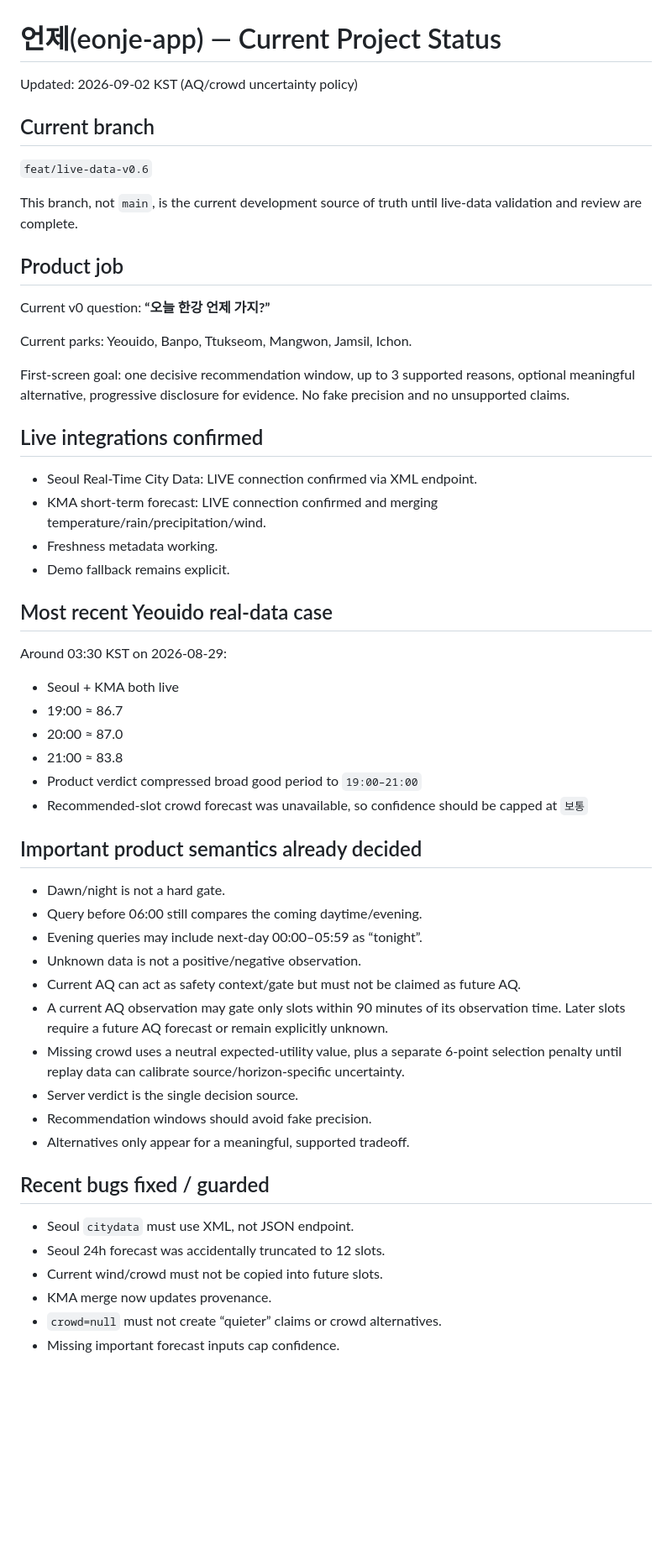
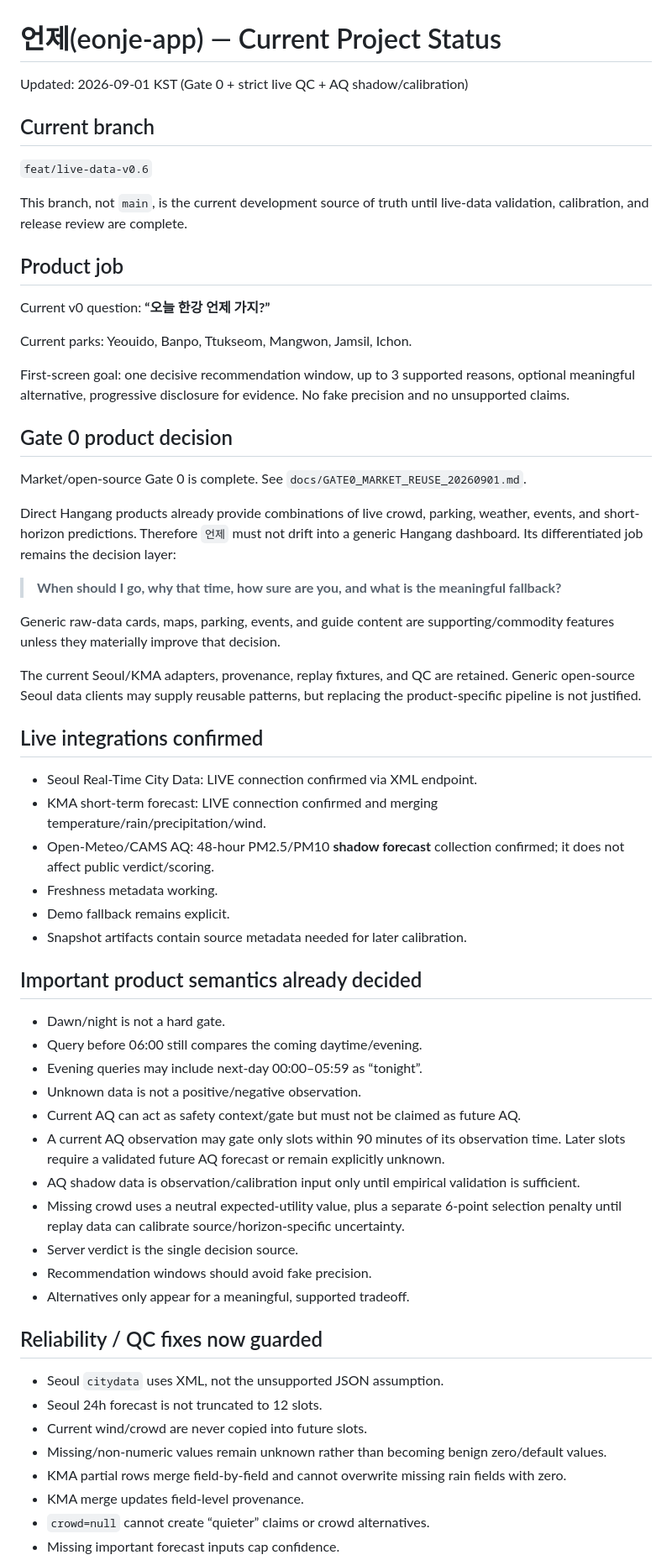
Before and after one commit to noru358/eonje-app, a Markdown page: docs/PROJECT_STATUS.md, the part around one of its changes. Shown at 84% size. Rendered like a GitHub page; blank space fills up the shorter version.

```diff
--- a/docs/PROJECT_STATUS.md
+++ b/docs/PROJECT_STATUS.md
@@ -1,12 +1,12 @@
 # 언제(eonje-app) — Current Project Status
 
-Updated: 2026-09-02 KST (AQ/crowd uncertainty policy)
+Updated: 2026-09-01 KST (Gate 0 + strict live QC + AQ shadow/calibration)
 
 ## Current branch
 
 `feat/live-data-v0.6`
 
-This branch, not `main`, is the current development source of truth until live-data validation and review are complete.
+This branch, not `main`, is the current development source of truth until live-data validation, calibration, and release review are complete.
 
 ## Product job
 
@@ -16,22 +16,26 @@ Current parks: Yeouido, Banpo, Ttukseom, Mangwon, Jamsil, Ichon.
 
 First-screen goal: one decisive recommendation window, up to 3 supported reasons, optional meaningful alternative, progressive disclosure for evidence. No fake precision and no unsupported claims.
 
+## Gate 0 product decision
+
+Market/open-source Gate 0 is complete. See `docs/GATE0_MARKET_REUSE_20260901.md`.
+
+Direct Hangang products already provide combinations of live crowd, parking, weather, events, and short-horizon predictions. Therefore `언제` must not drift into a generic Hangang dashboard. Its differentiated job remains the decision layer:
+
+> **When should I go, why that time, how sure are you, and what is the meaningful fallback?**
+
+Generic raw-data cards, maps, parking, events, and guide content are supporting/commodity features unless they materially improve that decision.
+
+The current Seoul/KMA adapters, provenance, replay fixtures, and QC are retained. Generic open-source Seoul data clients may supply reusable patterns, but replacing the product-specific pipeline is not justified.
+
 ## Live integrations confirmed
 
 - Seoul Real-Time City Data: LIVE connection confirmed via XML endpoint.
 - KMA short-term forecast: LIVE connection confirmed and merging temperature/rain/precipitation/wind.
+- Open-Meteo/CAMS AQ: 48-hour PM2.5/PM10 **shadow forecast** collection confirmed; it does not affect public verdict/scoring.
 - Freshness metadata working.
 - Demo fallback remains explicit.
-
-## Most recent Yeouido real-data case
-
-Around 03:30 KST on 2026-08-29:
-- Seoul + KMA both live
-- 19:00 ≈ 86.7
-- 20:00 ≈ 87.0
-- 21:00 ≈ 83.8
-- Product verdict compressed broad good period to `19:00–21:00`
-- Recommended-slot crowd forecast was unavailable, so confidence should be capped at `보통`
+- Snapshot artifacts contain source metadata needed for later calibration.
 
 ## Important product semantics already decided
 
@@ -40,17 +44,20 @@ Around 03:30 KST on 2026-08-29:
 - Evening queries may include next-day 00:00–05:59 as “tonight”.
 - Unknown data is not a positive/negative observation.
 - Current AQ can act as safety context/gate but must not be claimed as future AQ.
-- A current AQ observation may gate only slots within 90 minutes of its observation time. Later slots require a future AQ forecast or remain explicitly unknown.
+- A current AQ observation may gate only slots within 90 minutes of its observation time. Later slots require a validated future AQ forecast or remain explicitly unknown.
+- AQ shadow data is observation/calibration input only until empirical validation is sufficient.
 - Missing crowd uses a neutral expected-utility value, plus a separate 6-point selection penalty until replay data can calibrate source/horizon-specific uncertainty.
 - Server verdict is the single decision source.
 - Recommendation windows should avoid fake precision.
 - Alternatives only appear for a meaningful, supported tradeoff.
 
-## Recent bugs fixed / guarded
+## Reliability / QC fixes now guarded
 
-- Seoul `citydata` must use XML, not JSON endpoint.
-- Seoul 24h forecast was accidentally truncated to 12 slots.
-- Current wind/crowd must not be copied into future slots.
-- KMA merge now updates provenance.
-- `crowd=null` must not create “quieter” claims or crowd alternatives.
+- Seoul `citydata` uses XML, not the unsupported JSON assumption.
+- Seoul 24h forecast is not truncated to 12 slots.
+- Current wind/crowd are never copied into future slots.
+- Missing/non-numeric values remain unknown rather than becoming benign zero/default values.
+- KMA partial rows merge field-by-field and cannot overwrite missing rain fields with zero.
+- KMA merge updates field-level provenance.
+- `crowd=null` cannot create “quieter” claims or crowd alternatives.
 - Missing important forecast inputs cap confidence.
```
Also changed, not shown: other parts of docs/PROJECT_STATUS.md (+58 -27 lines).
